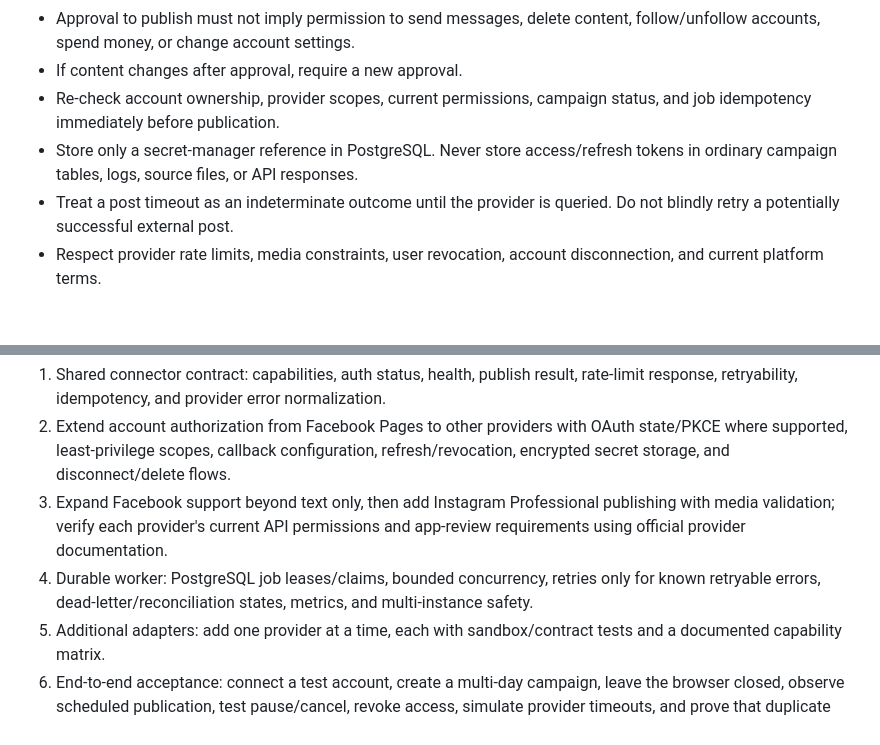
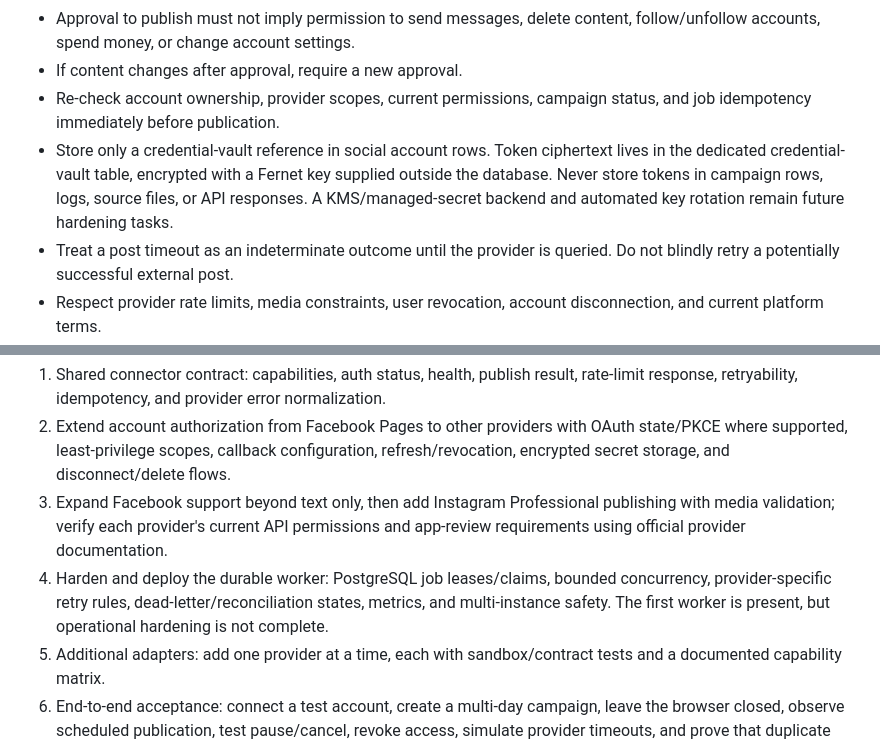
Before and after one commit to Stephen804-creator/Smart-BethG, a Markdown page: docs/SOCIAL_AGENT_AND_CONNECTORS_2026-10-10.md, 2 parts joined by grey strips. Drawn GitHub-style; blank space fills up the shorter version.

Commit message:
Clarify encrypted vault design and remaining worker hardening

```diff
--- a/docs/SOCIAL_AGENT_AND_CONNECTORS_2026-10-10.md
+++ b/docs/SOCIAL_AGENT_AND_CONNECTORS_2026-10-10.md
@@ -17,7 +17,7 @@ The agent researches/uses approved references, prepares a calendar, generates pl
 - Approval to publish must not imply permission to send messages, delete content, follow/unfollow accounts, spend money, or change account settings.
 - If content changes after approval, require a new approval.
 - Re-check account ownership, provider scopes, current permissions, campaign status, and job idempotency immediately before publication.
-- Store only a secret-manager reference in PostgreSQL. Never store access/refresh tokens in ordinary campaign tables, logs, source files, or API responses.
+- Store only a credential-vault reference in social account rows. Token ciphertext lives in the dedicated credential-vault table, encrypted with a Fernet key supplied outside the database. Never store tokens in campaign rows, logs, source files, or API responses. A KMS/managed-secret backend and automated key rotation remain future hardening tasks.
 - Treat a post timeout as an indeterminate outcome until the provider is queried. Do not blindly retry a potentially successful external post.
 - Respect provider rate limits, media constraints, user revocation, account disconnection, and current platform terms.
 
@@ -38,7 +38,7 @@ The agent researches/uses approved references, prepares a calendar, generates pl
 1. Shared connector contract: capabilities, auth status, health, publish result, rate-limit response, retryability, idempotency, and provider error normalization.
 2. Extend account authorization from Facebook Pages to other providers with OAuth state/PKCE where supported, least-privilege scopes, callback configuration, refresh/revocation, encrypted secret storage, and disconnect/delete flows.
 3. Expand Facebook support beyond text only, then add Instagram Professional publishing with media validation; verify each provider's current API permissions and app-review requirements using official provider documentation.
-4. Durable worker: PostgreSQL job leases/claims, bounded concurrency, retries only for known retryable errors, dead-letter/reconciliation states, metrics, and multi-instance safety.
+4. Harden and deploy the durable worker: PostgreSQL job leases/claims, bounded concurrency, provider-specific retry rules, dead-letter/reconciliation states, metrics, and multi-instance safety. The first worker is present, but operational hardening is not complete.
 5. Additional adapters: add one provider at a time, each with sandbox/contract tests and a documented capability matrix.
 6. End-to-end acceptance: connect a test account, create a multi-day campaign, leave the browser closed, observe scheduled publication, test pause/cancel, revoke access, simulate provider timeouts, and prove that duplicate posts are not created.
 
```
